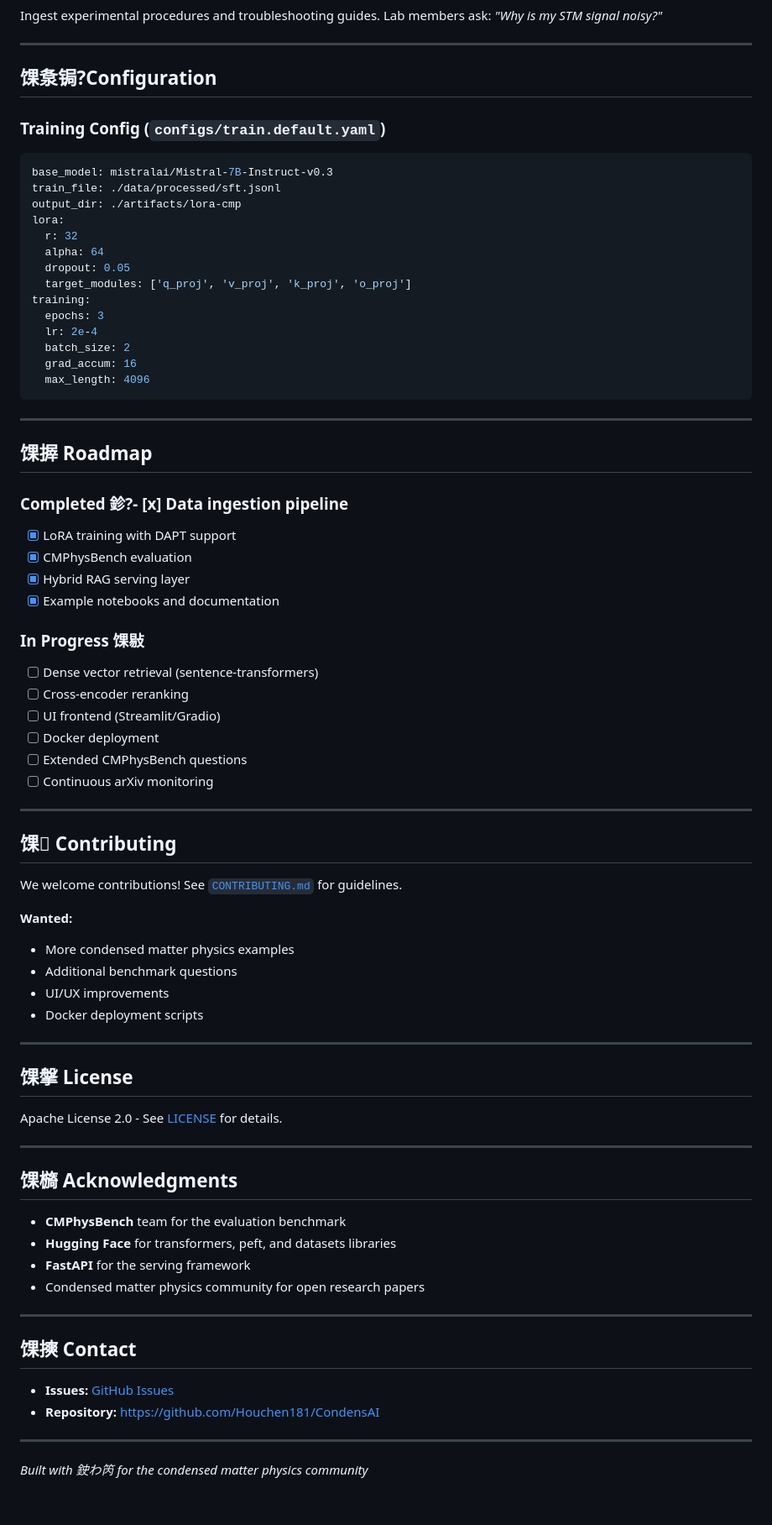
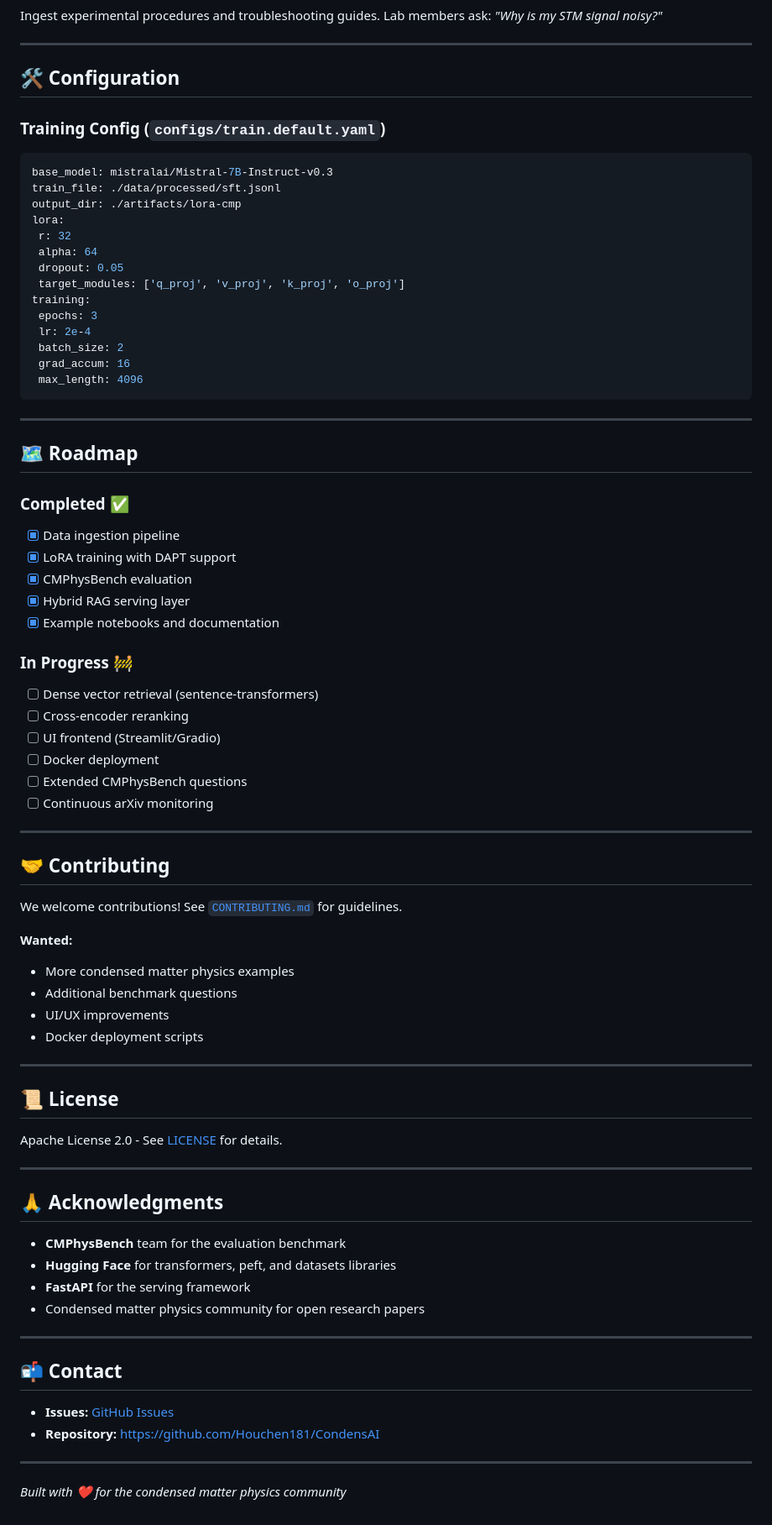
Before and after one commit to Houchen181/cm-expert-llm, a Markdown page: README.md, the part around one of its changes. Shown at 84% size. Drawn GitHub-style.

````diff
--- a/README.md
+++ b/README.md
@@ -170,7 +170,7 @@ Ingest experimental procedures and troubleshooting guides. Lab members ask: *"Wh
 
 ---
 
-## 馃洜锔?Configuration
+## 🛠️ Configuration
 
 ### Training Config (`configs/train.default.yaml`)
 ```yaml
@@ -178,29 +178,30 @@ base_model: mistralai/Mistral-7B-Instruct-v0.3
 train_file: ./data/processed/sft.jsonl
 output_dir: ./artifacts/lora-cmp
 lora:
-  r: 32
-  alpha: 64
-  dropout: 0.05
-  target_modules: ['q_proj', 'v_proj', 'k_proj', 'o_proj']
+ r: 32
+ alpha: 64
+ dropout: 0.05
+ target_modules: ['q_proj', 'v_proj', 'k_proj', 'o_proj']
 training:
-  epochs: 3
-  lr: 2e-4
-  batch_size: 2
-  grad_accum: 16
-  max_length: 4096
+ epochs: 3
+ lr: 2e-4
+ batch_size: 2
+ grad_accum: 16
+ max_length: 4096
 ```
 
 ---
 
-## 馃搱 Roadmap
+## 🗺️ Roadmap
 
-### Completed 鉁?- [x] Data ingestion pipeline
+### Completed ✅
+- [x] Data ingestion pipeline
 - [x] LoRA training with DAPT support
 - [x] CMPhysBench evaluation
 - [x] Hybrid RAG serving layer
 - [x] Example notebooks and documentation
 
-### In Progress 馃敡
+### In Progress 🚧
 - [ ] Dense vector retrieval (sentence-transformers)
 - [ ] Cross-encoder reranking
 - [ ] UI frontend (Streamlit/Gradio)
@@ -210,7 +211,7 @@ training:
 
 ---
 
-## 馃 Contributing
+## 🤝 Contributing
 
 We welcome contributions! See [`CONTRIBUTING.md`](CONTRIBUTING.md) for guidelines.
 
@@ -222,13 +223,13 @@ We welcome contributions! See [`CONTRIBUTING.md`](CONTRIBUTING.md) for guideline
 
 ---
 
-## 馃搫 License
+## 📜 License
 
 Apache License 2.0 - See [LICENSE](LICENSE) for details.
 
 ---
 
-## 馃檹 Acknowledgments
+## 🙏 Acknowledgments
 
 - **CMPhysBench** team for the evaluation benchmark
 - **Hugging Face** for transformers, peft, and datasets libraries
@@ -237,11 +238,11 @@ Apache License 2.0 - See [LICENSE](LICENSE) for details.
 
 ---
 
-## 馃摤 Contact
+## 📬 Contact
 
 - **Issues:** [GitHub Issues](https://github.com/Houchen181/CondensAI/issues)
 - **Repository:** https://github.com/Houchen181/CondensAI
 
 ---
 
-*Built with 鉂わ笍 for the condensed matter physics community*
+*Built with ❤️ for the condensed matter physics community*
````
Also changed, not shown: other parts of README.md (+54 -54 lines).
